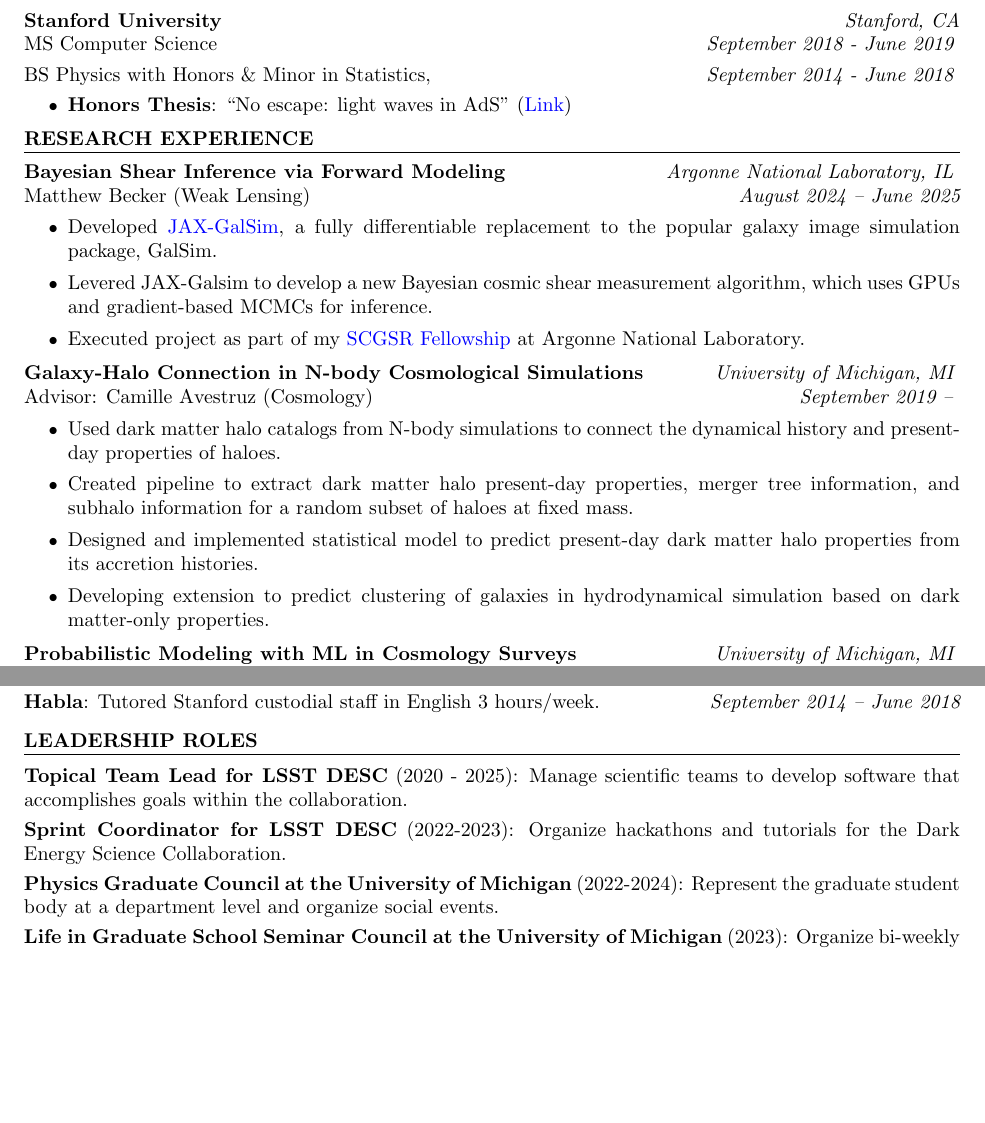
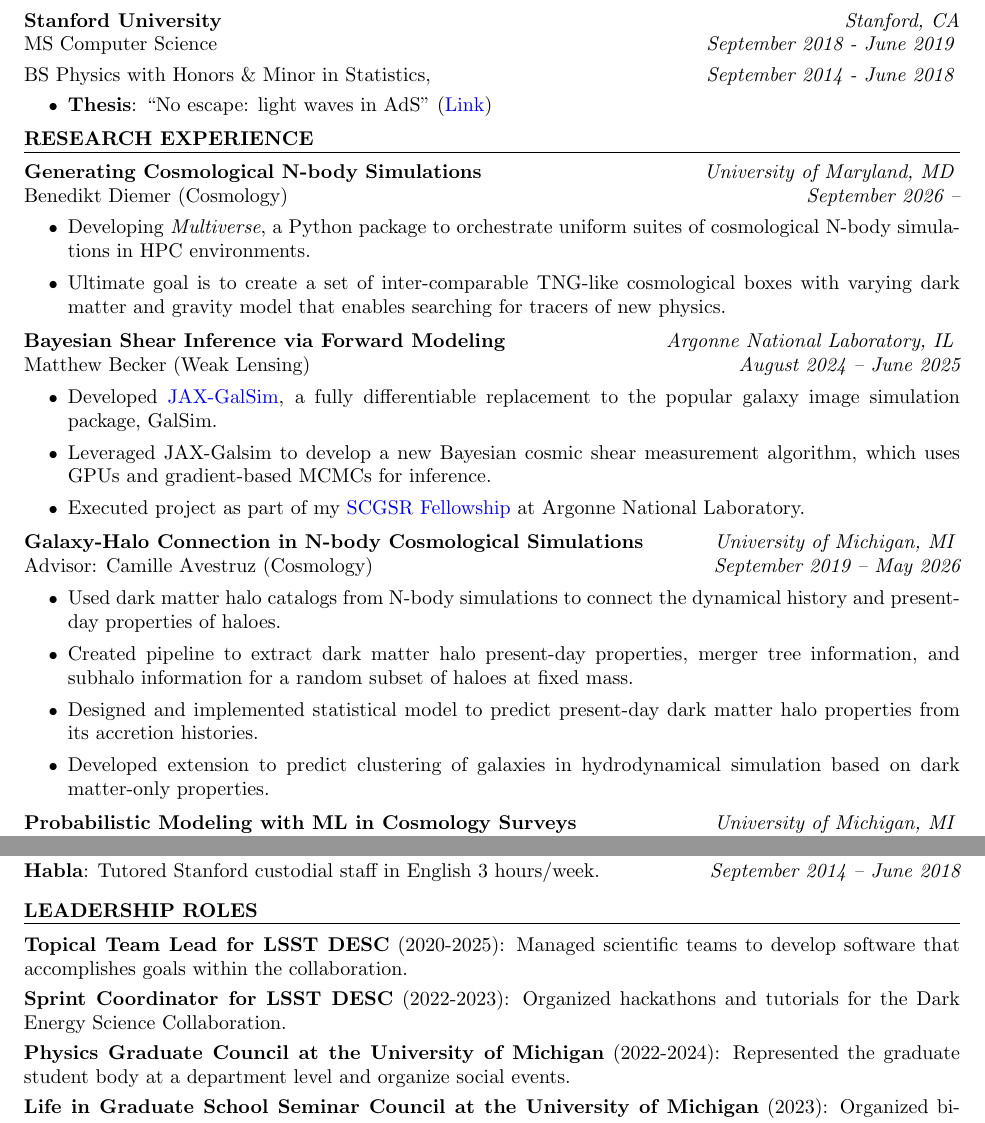
Before and after one commit to ismael-mendoza/CV, a LaTeX CV (cv.tex): two parts of pages 1 and 3 of 5, joined at a grey line, cut so that both start at the same text, the shorter picture padded with empty space. Compiled offline with pdfLaTeX.

Commit message:
Updates from Overleaf

```diff
--- a/cv.tex
+++ b/cv.tex
@@ -91,7 +91,7 @@ BS Physics with Honors \& Minor in Statistics, \hfill {\em September 2014 - June
 \begin{itemize}[itemsep=-0.25em]
 
     \item
-    \textbf{Honors Thesis}: ``No escape: light waves in AdS" (\href{https://purl.stanford.edu/vf208qp2190}{Link})
+    \textbf{Thesis}: ``No escape: light waves in AdS" (\href{https://purl.stanford.edu/vf208qp2190}{Link})
 
 \end{itemize}
 %
@@ -104,17 +104,22 @@ BS Physics with Honors \& Minor in Statistics, \hfill {\em September 2014 - June
 
 \begin{rSection}{Research Experience}
 
+\begin{rSubsection}{Generating Cosmological N-body Simulations}{University of Maryland, MD}{Benedikt Diemer (Cosmology)}{September 2026 --}
+\item Developing \textit{Multiverse}, a Python package to orchestrate uniform suites of cosmological N-body simulations in HPC environments.
+\item Ultimate goal is to create a set of inter-comparable TNG-like cosmological boxes with varying dark matter and gravity model that enables searching for tracers of new physics.
+\end{rSubsection}
+
 \begin{rSubsection}{Bayesian Shear Inference via Forward Modeling}{Argonne National Laboratory, IL}{Matthew Becker (Weak Lensing)}{August 2024 -- June 2025}
 \item Developed \href{https://github.com/GalSim-developers/JAX-GalSim}{JAX-GalSim}, a fully differentiable replacement to the popular galaxy image simulation package, GalSim.
-\item Levered JAX-Galsim to develop a new Bayesian cosmic shear measurement algorithm, which uses GPUs and gradient-based MCMCs for inference.
+\item Leveraged JAX-Galsim to develop a new Bayesian cosmic shear measurement algorithm, which uses GPUs and gradient-based MCMCs for inference.
 \item Executed project as part of my \href{https://science.osti.gov/wdts/scgsr}{SCGSR Fellowship} at Argonne National Laboratory.
 \end{rSubsection}
 
-\begin{rSubsection}{Galaxy-Halo Connection in N-body Cosmological Simulations}{University of Michigan, MI}{Advisor: Camille Avestruz (Cosmology)}{September 2019 -- }
+\begin{rSubsection}{Galaxy-Halo Connection in N-body Cosmological Simulations}{University of Michigan, MI}{Advisor: Camille Avestruz (Cosmology)}{September 2019 -- May 2026}
 \item Used dark matter halo catalogs from N-body simulations to connect the dynamical history and present-day properties of haloes.
 \item Created pipeline to extract dark matter halo present-day properties, merger tree information, and subhalo information for a random subset of haloes at fixed mass.
 \item Designed and implemented statistical model to predict present-day dark matter halo properties from its accretion histories.
-\item Developing extension to predict clustering of galaxies in hydrodynamical simulation based on dark matter-only properties.
+\item Developed extension to predict clustering of galaxies in hydrodynamical simulation based on dark matter-only properties.
 \end{rSubsection}
 
 \begin{rSubsection}{Probabilistic Modeling with ML in Cosmology Surveys}{University of Michigan, MI}{Advisor: Jeffrey Regier (Statistics)}{October 2019 -- June 2024}
@@ -250,13 +255,13 @@ BS Physics with Honors \& Minor in Statistics, \hfill {\em September 2014 - June
 %----------------------------------------------------------------------------------------
 \begin{rSection}{Leadership Roles} \itemsep -3pt \vspace*{-.25cm}
 
-\item{\textbf{Topical Team Lead for LSST DESC} (2020 - 2025): Manage scientific teams to develop software that accomplishes goals within the collaboration.}
+\item{\textbf{Topical Team Lead for LSST DESC} (2020-2025): Managed scientific teams to develop software that accomplishes goals within the collaboration.}
 
-\item{\textbf{Sprint Coordinator for LSST DESC} (2022-2023): Organize hackathons and tutorials for the Dark Energy Science Collaboration.}
+\item{\textbf{Sprint Coordinator for LSST DESC} (2022-2023): Organized hackathons and tutorials for the Dark Energy Science Collaboration.}
 
-\item{\textbf{Physics Graduate Council at the University of Michigan} (2022-2024): Represent the graduate student body at a department level and organize social events.}
+\item{\textbf{Physics Graduate Council at the University of Michigan} (2022-2024): Represented the graduate student body at a department level and organize social events.}
 
-\item{\textbf{Life in Graduate School Seminar Council at the University of Michigan} (2023): Organize bi-weekly seminars for Physics graduate students to learn about University resources that could aid them during their PhD.}
+\item{\textbf{Life in Graduate School Seminar Council at the University of Michigan} (2023): Organized bi-weekly seminars for Physics graduate students to learn about University resources that could aid them during their PhD.}
 \end{rSection}
 
 
```
Also changed, not shown: cv.tex (4 more changed lines).
